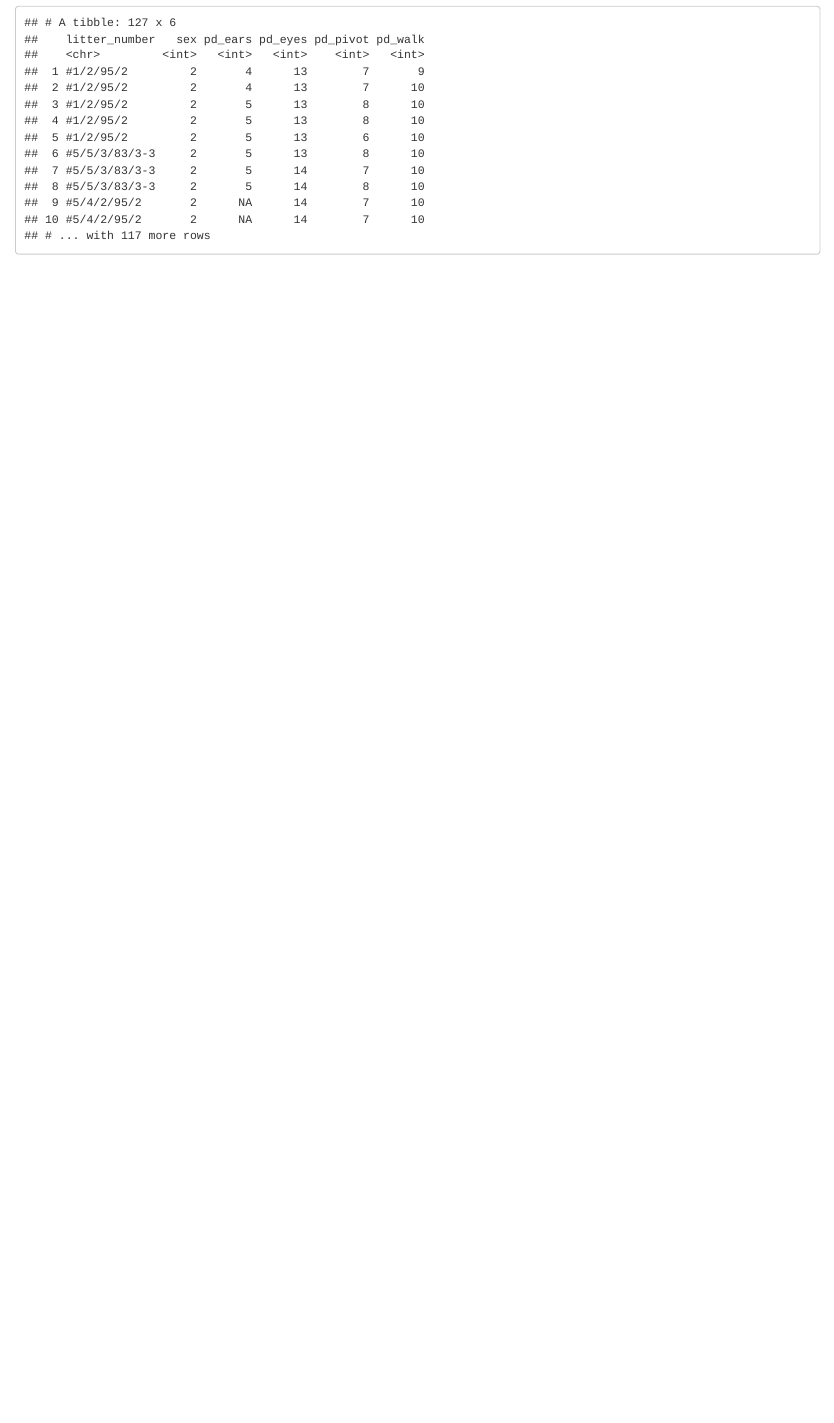
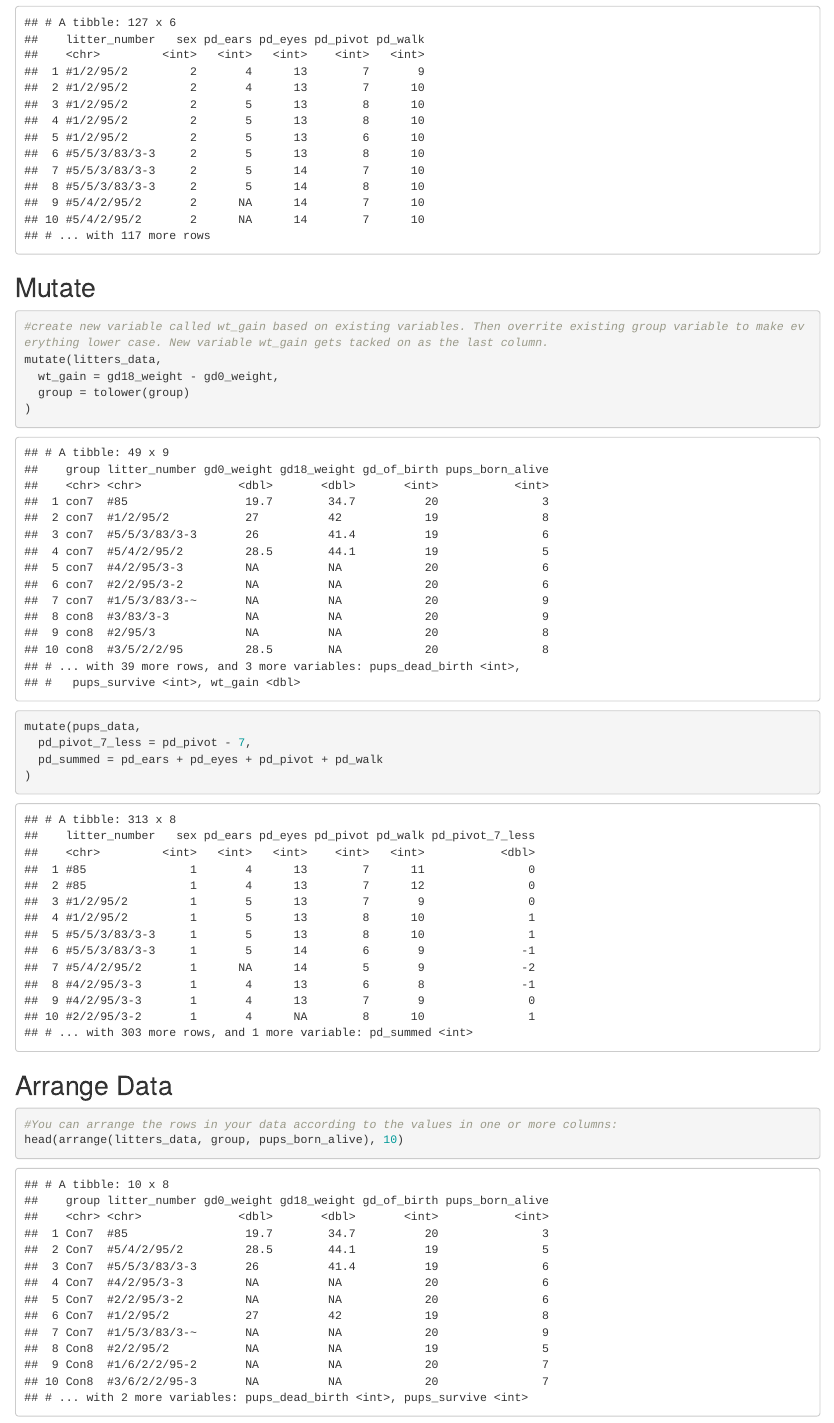
Before and after one commit to phsieh3/data_wrangling_i, an R Markdown document (data_manipulation.Rmd): the page in a window 1100 px wide, from 7140 px down. The pictures show the output file data_manipulation.html that the author committed with the source, opened offline.

Commit message:
mutate and arrange

````diff
--- a/data_manipulation.Rmd
+++ b/data_manipulation.Rmd
@@ -81,3 +81,24 @@ filter(pups_data, sex == 1)
 filter(pups_data, pd_walk < 11 & sex == 2 )
 
 ```
+## Mutate
+
+```{r mutate}
+#create new variable called wt_gain based on existing variables. Then overrite existing group variable to make everything lower case. New variable wt_gain gets tacked on as the last column.
+mutate(litters_data,
+  wt_gain = gd18_weight - gd0_weight,
+  group = tolower(group)
+)
+
+mutate(pups_data,
+  pd_pivot_7_less = pd_pivot - 7,
+  pd_summed = pd_ears + pd_eyes + pd_pivot + pd_walk
+)
+
+```
+## Arrange Data
+
+```{r arrange}
+#You can arrange the rows in your data according to the values in one or more columns:
+head(arrange(litters_data, group, pups_born_alive), 10)
+```
````
Also changed, not shown: data_manipulation.html.
